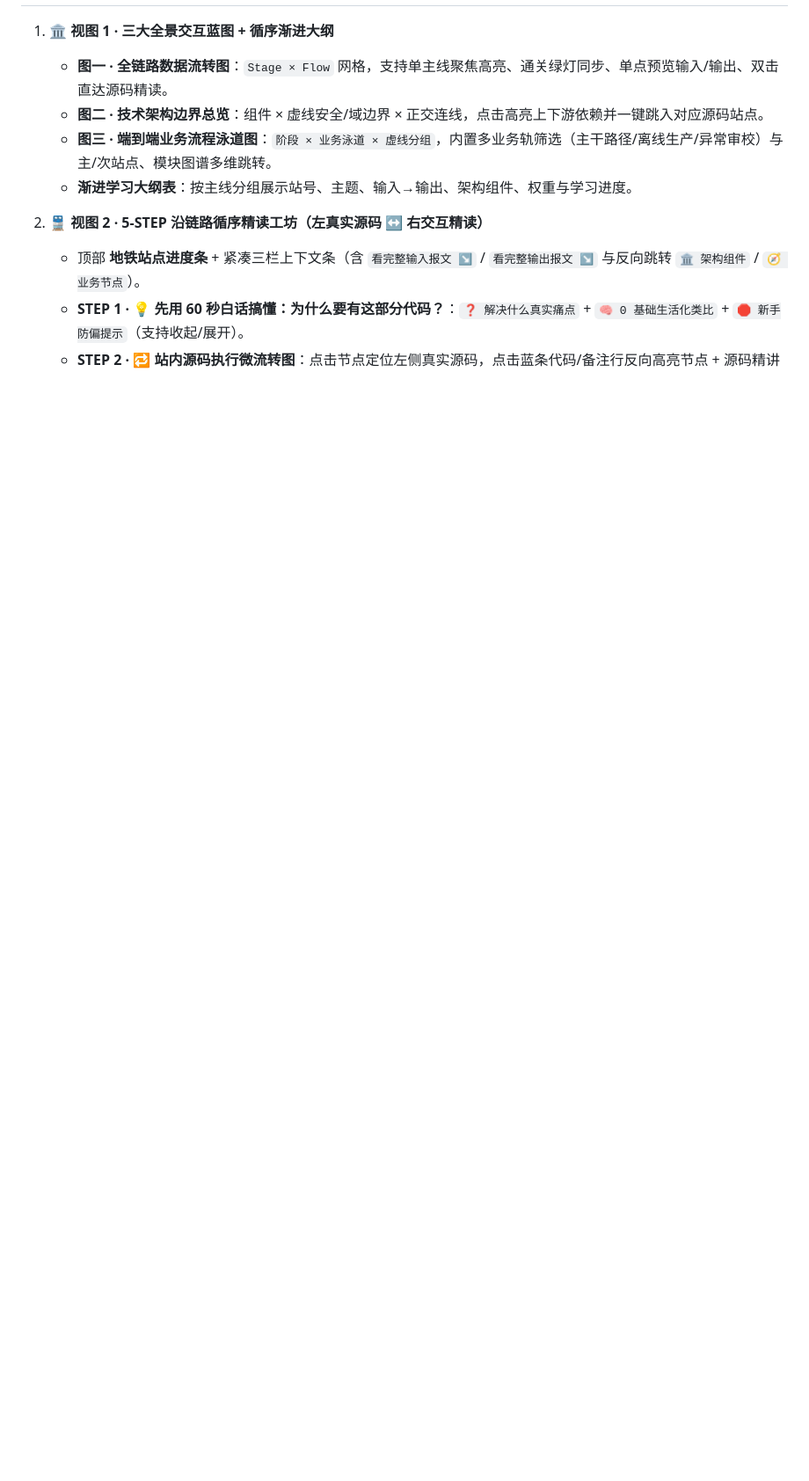
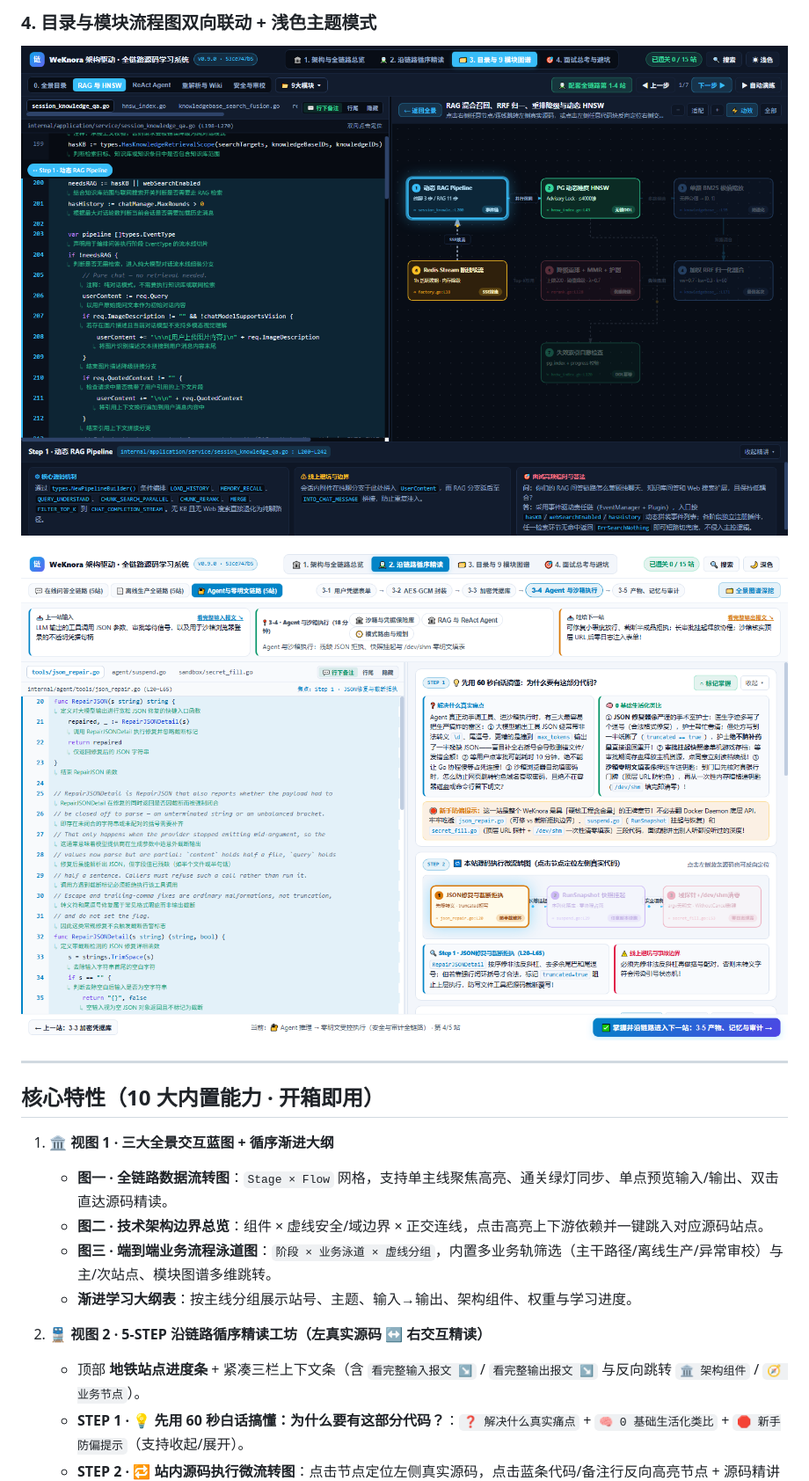
Before and after one commit to Frank-zhu2000/repo-mastery-html, a Markdown page: README.md, the part around one of its changes. Shown at 88% size. Drawn GitHub-style; pictures changed too: docs/assets/05-workbench-drilldown.png (added), docs/assets/06-light-theme.png (added); blank space fills up the shorter version.

```diff
--- a/README.md
+++ b/README.md
@@ -13,3 +27,11 @@
+### 4. 目录与模块流程图双向联动 + 浅色主题模式
+![模块流程图双向联动](./docs/assets/05-workbench-drilldown.png)
+
+![浅色主题模式](./docs/assets/06-light-theme.png)
+
+---
+
+## 核心特性（10 大内置能力 · 开箱即用）
 
 1. **🏛️ 视图 1 · 三大全景交互蓝图 + 循序渐进大纲**
    - **图一 · 全链路数据流转图**：`Stage × Flow` 网格，支持单主线聚焦高亮、通关绿灯同步、单点预览输入/输出、双击直达源码精读。
```
Also changed, not shown: other parts of README.md (+19 -4 lines), SKILL.md (+2 -2 lines), references/v5_parity_checklist.md (+2 -2 lines), docs/assets/01-overview-dataflow.png (added), docs/assets/02-overview-businessflow.png (added), docs/assets/03-station-code-notes.png (added), docs/assets/04-station-io-contract.png (added).
